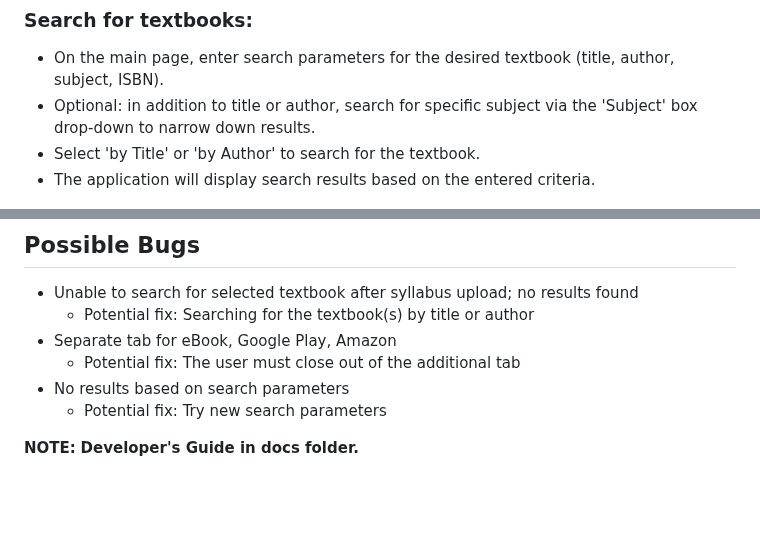
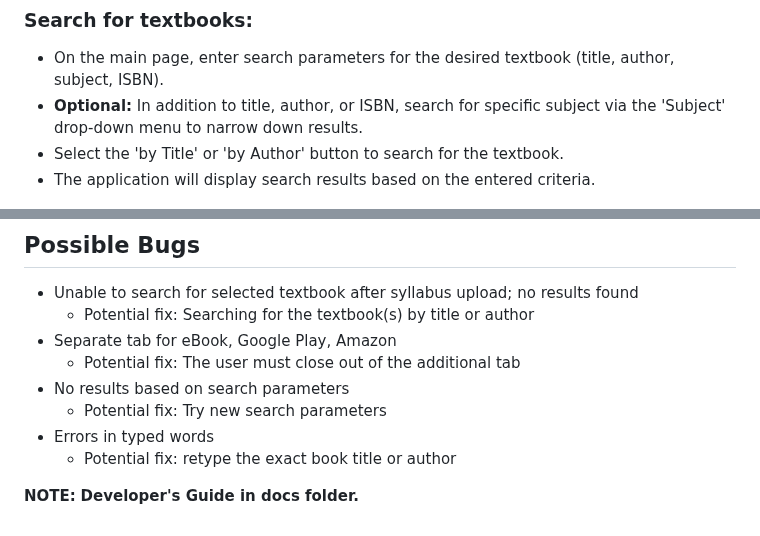
Before and after one commit to ChHarding/Google-Books-API-Textbook-Search_amandahallman, a Markdown page: README.md, 2 parts joined by grey strips. Drawn GitHub-style; blank space fills up the shorter version.

Commit message:
edited user guide

```diff
--- a/README.md
+++ b/README.md
@@ -59,8 +59,8 @@ This guide establishes how to set up the app and provides instructions on how to
 ### Search for textbooks:
 
   - On the main page, enter search parameters for the desired textbook (title, author, subject, ISBN).
-  - Optional: in addition to title or author, search for specific subject via the 'Subject' box drop-down to narrow down results.
-  - Select 'by Title' or 'by Author' to search for the textbook.
+  - **Optional:** In addition to title, author, or ISBN, search for specific subject via the 'Subject' drop-down menu to narrow down results.
+  - Select the 'by Title' or 'by Author' button to search for the textbook.
   - The application will display search results based on the entered criteria.
 
   ![img](docs/Homepage.png)
@@ -121,6 +121,8 @@ This guide establishes how to set up the app and provides instructions on how to
   - Potential fix: The user must close out of the additional tab
 - No results based on search parameters
   - Potential fix: Try new search parameters
+- Errors in typed words
+  - Potential fix: retype the exact book title or author
 
 
 
```
